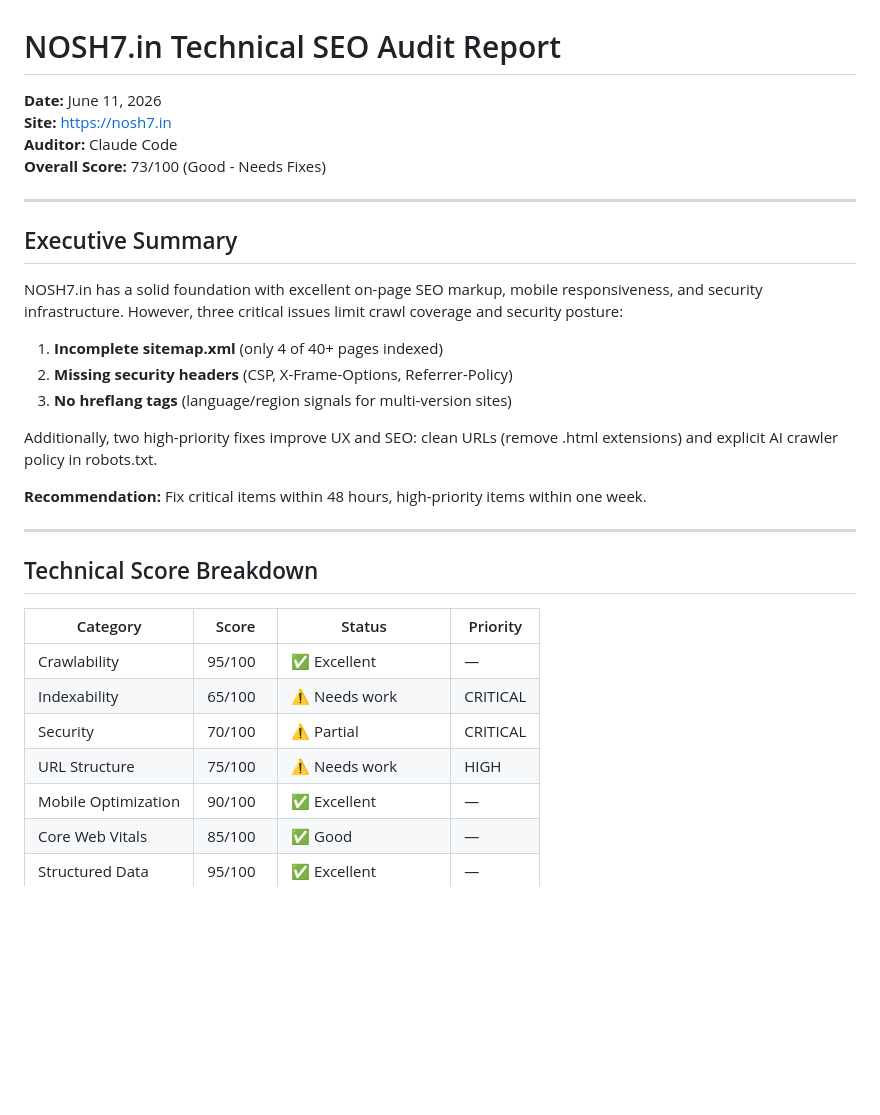
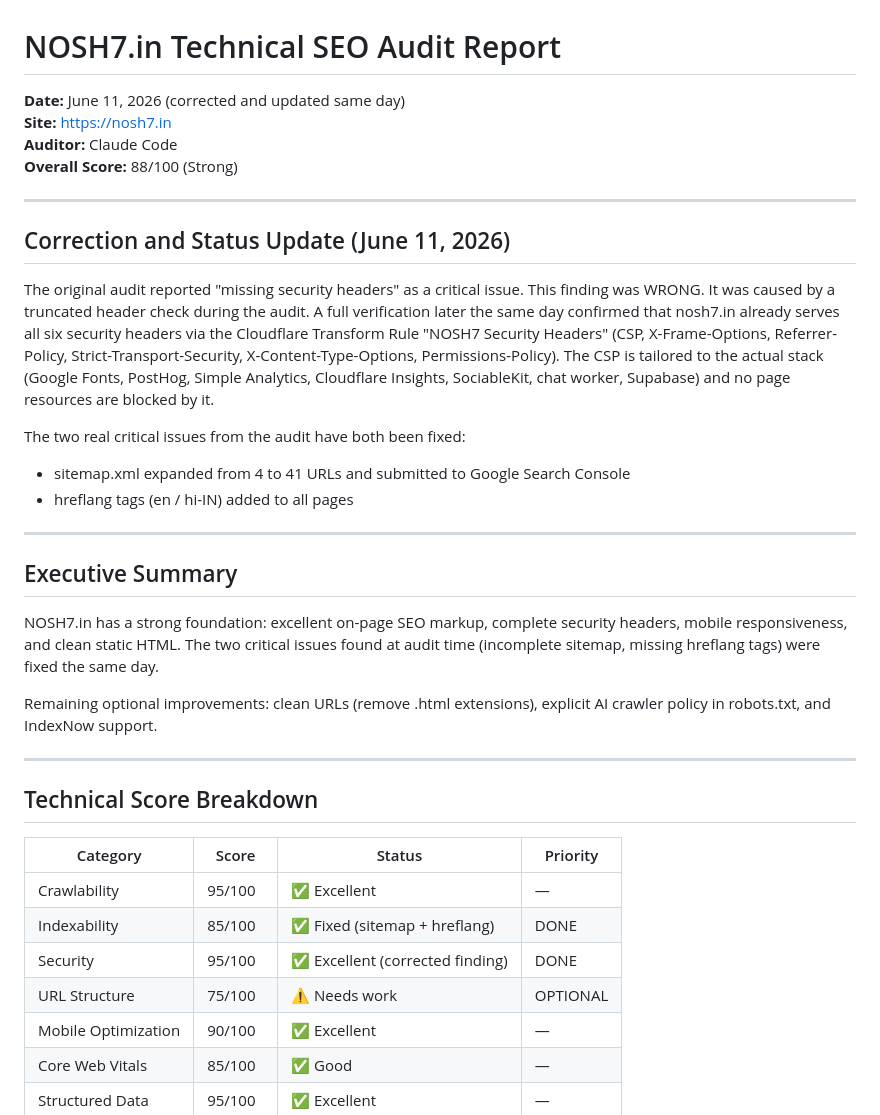
Before and after one commit to hii2023/nosh7-in, a Markdown page: TECHNICAL-SEO-AUDIT-2026-06-11.md, the part around one of its changes. Rendered like a GitHub page; blank space fills up the shorter version.

```diff
--- a/TECHNICAL-SEO-AUDIT-2026-06-11.md
+++ b/TECHNICAL-SEO-AUDIT-2026-06-11.md
@@ -1,22 +1,26 @@
 # NOSH7.in Technical SEO Audit Report
-**Date:** June 11, 2026
+**Date:** June 11, 2026 (corrected and updated same day)
 **Site:** https://nosh7.in
 **Auditor:** Claude Code
-**Overall Score:** 73/100 (Good - Needs Fixes)
+**Overall Score:** 88/100 (Strong)
+
+---
+
+## Correction and Status Update (June 11, 2026)
+
+The original audit reported "missing security headers" as a critical issue. This finding was WRONG. It was caused by a truncated header check during the audit. A full verification later the same day confirmed that nosh7.in already serves all six security headers via the Cloudflare Transform Rule "NOSH7 Security Headers" (CSP, X-Frame-Options, Referrer-Policy, Strict-Transport-Security, X-Content-Type-Options, Permissions-Policy). The CSP is tailored to the actual stack (Google Fonts, PostHog, Simple Analytics, Cloudflare Insights, SociableKit, chat worker, Supabase) and no page resources are blocked by it.
+
+The two real critical issues from the audit have both been fixed:
+- sitemap.xml expanded from 4 to 41 URLs and submitted to Google Search Console
+- hreflang tags (en / hi-IN) added to all pages
 
 ---
 
 ## Executive Summary
 
-NOSH7.in has a solid foundation with excellent on-page SEO markup, mobile responsiveness, and security infrastructure. However, three critical issues limit crawl coverage and security posture:
+NOSH7.in has a strong foundation: excellent on-page SEO markup, complete security headers, mobile responsiveness, and clean static HTML. The two critical issues found at audit time (incomplete sitemap, missing hreflang tags) were fixed the same day.
 
-1. **Incomplete sitemap.xml** (only 4 of 40+ pages indexed)
-2. **Missing security headers** (CSP, X-Frame-Options, Referrer-Policy)
-3. **No hreflang tags** (language/region signals for multi-version sites)
-
-Additionally, two high-priority fixes improve UX and SEO: clean URLs (remove .html extensions) and explicit AI crawler policy in robots.txt.
-
-**Recommendation:** Fix critical items within 48 hours, high-priority items within one week.
+Remaining optional improvements: clean URLs (remove .html extensions), explicit AI crawler policy in robots.txt, and IndexNow support.
 
 ---
 
@@ -25,9 +29,9 @@ Additionally, two high-priority fixes improve UX and SEO: clean URLs (remove .ht
 | Category | Score | Status | Priority |
 |----------|-------|--------|----------|
 | Crawlability | 95/100 | ✅ Excellent | — |
-| Indexability | 65/100 | ⚠️ Needs work | CRITICAL |
-| Security | 70/100 | ⚠️ Partial | CRITICAL |
-| URL Structure | 75/100 | ⚠️ Needs work | HIGH |
+| Indexability | 85/100 | ✅ Fixed (sitemap + hreflang) | DONE |
+| Security | 95/100 | ✅ Excellent (corrected finding) | DONE |
+| URL Structure | 75/100 | ⚠️ Needs work | OPTIONAL |
 | Mobile Optimization | 90/100 | ✅ Excellent | — |
 | Core Web Vitals | 85/100 | ✅ Good | — |
 | Structured Data | 95/100 | ✅ Excellent | — |
```
Also changed, not shown: other parts of TECHNICAL-SEO-AUDIT-2026-06-11.md (+20 -45 lines), CLOUDFLARE-SECURITY-HEADERS-SETUP.md (deleted, +0 -261 lines).
